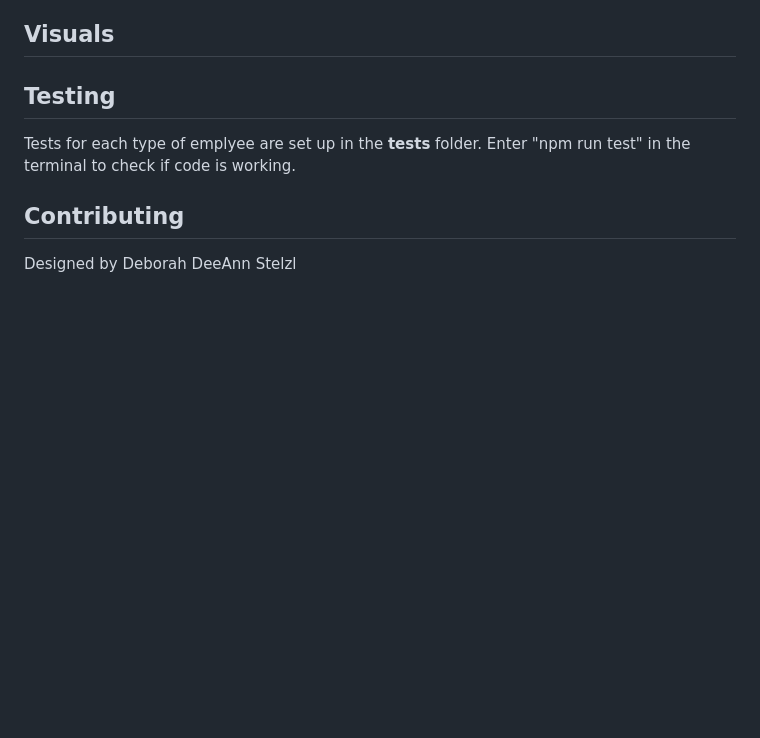
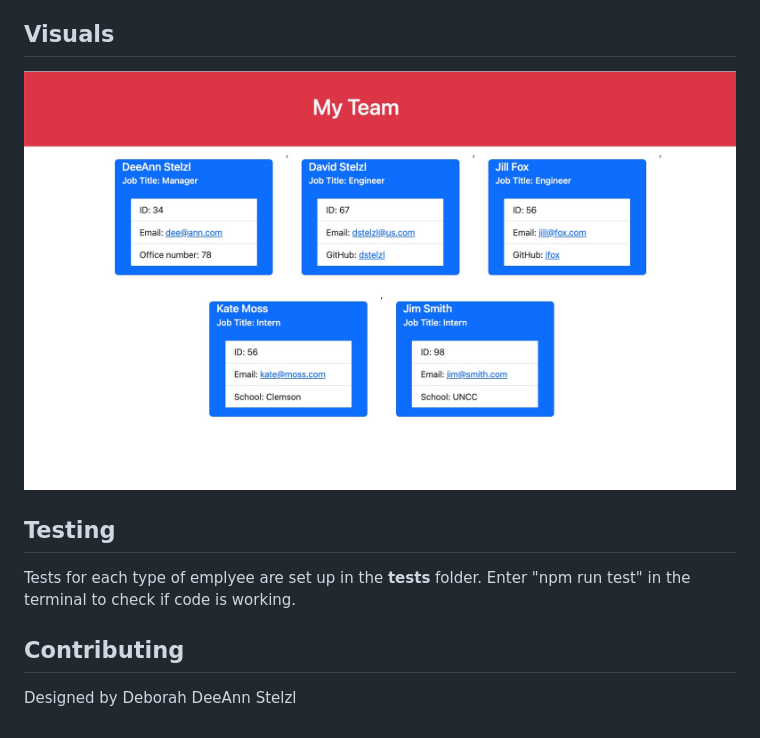
Before and after one commit to dstelzl/team-profile-generator, a Markdown page: README.md, the part around the change. Rendered like a GitHub page; pictures changed too: assets/TeamProfileGenScreenshot.jpg (added); blank space fills up the shorter version.

Commit message:
formatted row in html and completed README

```diff
--- a/README.md
+++ b/README.md
@@ -14,6 +14,7 @@ User starts by typing in the node index.js command into the terminal and then an
 
 ## Visuals
 
+![screenshot of generated html](./assets/TeamProfileGenScreenshot.jpg )
 
 ## Testing
 
```
Also changed, not shown: 1 other file.
